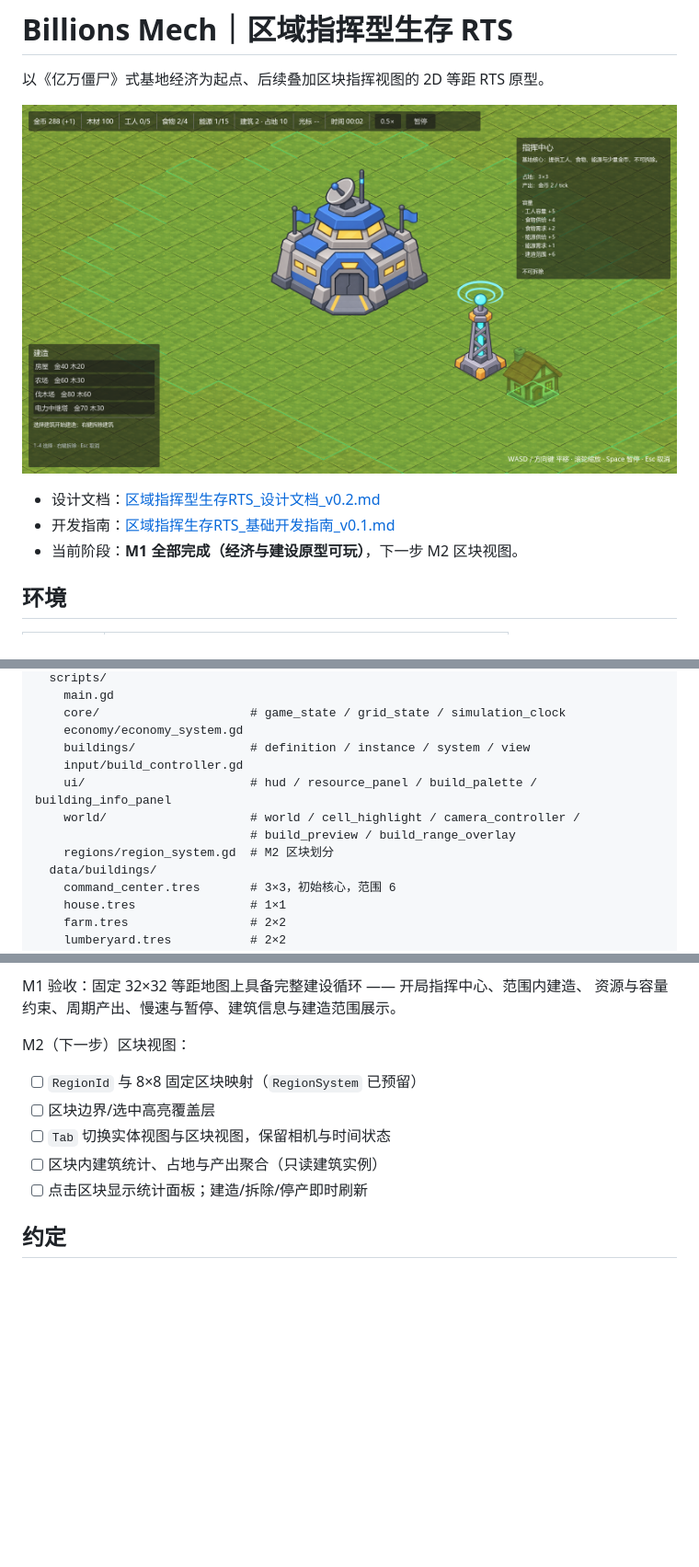
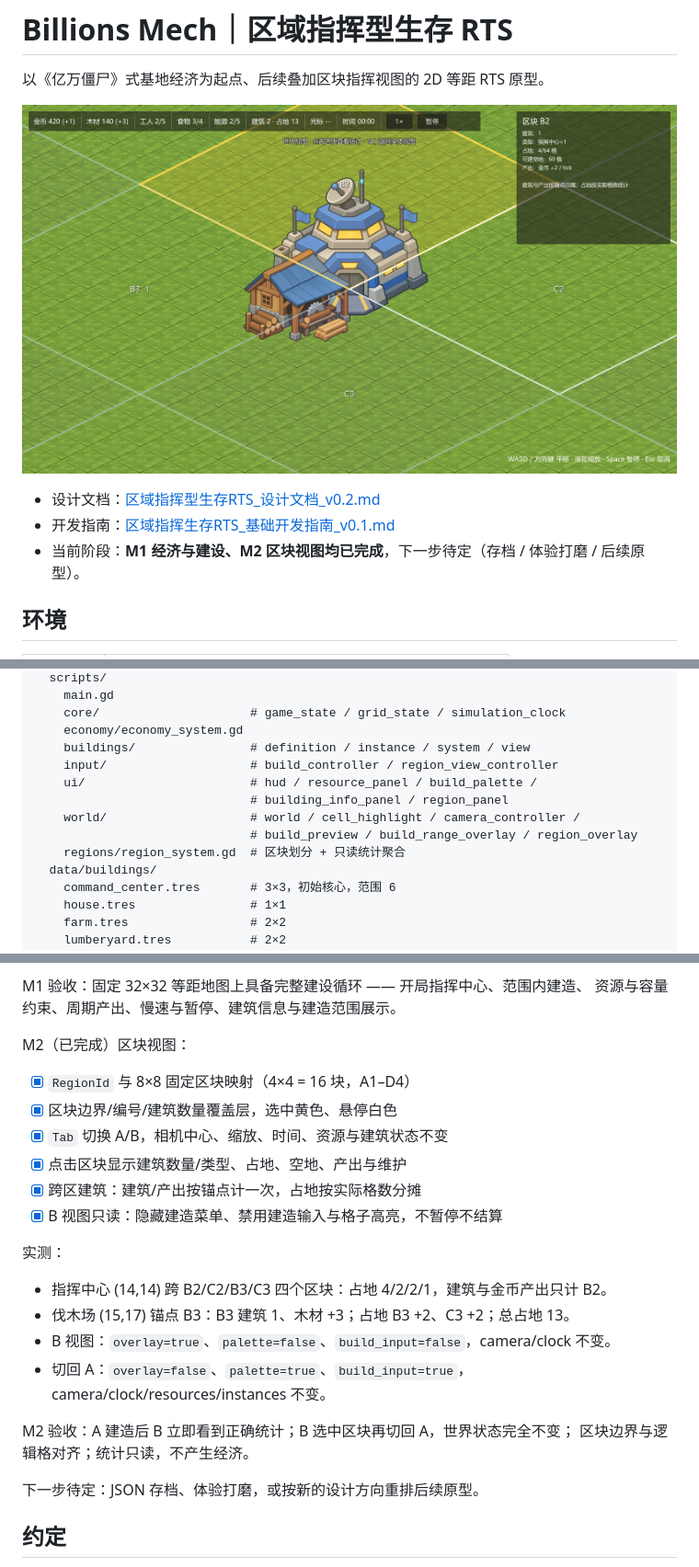
Before and after one commit to YangGP/billions-mech, a Markdown page: README.md, 3 parts joined by grey strips. Shown at 92% size. Drawn GitHub-style; pictures changed too: docs/screenshots/m2-region-view.png (added); blank space fills up the shorter version.

Commit message:
feat: 区块视图、统计聚合与 A/B 切换 (M2)

```diff
--- a/README.md
+++ b/README.md
@@ -2,11 +2,11 @@
 
 以《亿万僵尸》式基地经济为起点、后续叠加区块指挥视图的 2D 等距 RTS 原型。
 
-![M1-05 建造范围与信息面板](docs/screenshots/m1-05.png)
+![M2 区块视图](docs/screenshots/m2-region-view.png)
 
 - 设计文档：[区域指挥型生存RTS_设计文档_v0.2.md](区域指挥型生存RTS_设计文档_v0.2.md)
 - 开发指南：[区域指挥生存RTS_基础开发指南_v0.1.md](区域指挥生存RTS_基础开发指南_v0.1.md)
-- 当前阶段：**M1 全部完成（经济与建设原型可玩）**，下一步 M2 区块视图。
+- 当前阶段：**M1 经济与建设、M2 区块视图均已完成**，下一步待定（存档 / 体验打磨 / 后续原型）。
 
 ## 环境
 
@@ -98,11 +114,12 @@ res://
     core/                     # game_state / grid_state / simulation_clock
     economy/economy_system.gd
     buildings/                # definition / instance / system / view
-    input/build_controller.gd
-    ui/                       # hud / resource_panel / build_palette / building_info_panel
+    input/                    # build_controller / region_view_controller
+    ui/                       # hud / resource_panel / build_palette /
+                              # building_info_panel / region_panel
     world/                    # world / cell_highlight / camera_controller /
-                              # build_preview / build_range_overlay
-    regions/region_system.gd  # M2 区块划分
+                              # build_preview / build_range_overlay / region_overlay
+    regions/region_system.gd  # 区块划分 + 只读统计聚合
   data/buildings/
     command_center.tres       # 3×3，初始核心，范围 6
     house.tres                # 1×1
@@ -213,13 +230,26 @@ M1-06（已完成，稳定性回归）：
 M1 验收：固定 32×32 等距地图上具备完整建设循环 —— 开局指挥中心、范围内建造、
 资源与容量约束、周期产出、慢速与暂停、建筑信息与建造范围展示。
 
-M2（下一步）区块视图：
+M2（已完成）区块视图：
 
-- [ ] `RegionId` 与 8×8 固定区块映射（`RegionSystem` 已预留）
-- [ ] 区块边界/选中高亮覆盖层
-- [ ] `Tab` 切换实体视图与区块视图，保留相机与时间状态
-- [ ] 区块内建筑统计、占地与产出聚合（只读建筑实例）
-- [ ] 点击区块显示统计面板；建造/拆除/停产即时刷新
+- [x] `RegionId` 与 8×8 固定区块映射（4×4 = 16 块，A1–D4）
+- [x] 区块边界/编号/建筑数量覆盖层，选中黄色、悬停白色
+- [x] `Tab` 切换 A/B，相机中心、缩放、时间、资源与建筑状态不变
+- [x] 点击区块显示建筑数量/类型、占地、空地、产出与维护
+- [x] 跨区建筑：建筑/产出按锚点计一次，占地按实际格数分摊
+- [x] B 视图只读：隐藏建造菜单、禁用建造输入与格子高亮，不暂停不结算
+
+实测：
+
+- 指挥中心 (14,14) 跨 B2/C2/B3/C3 四个区块：占地 4/2/2/1，建筑与金币产出只计 B2。
+- 伐木场 (15,17) 锚点 B3：B3 建筑 1、木材 +3；占地 B3 +2、C3 +2；总占地 13。
+- B 视图：`overlay=true`、`palette=false`、`build_input=false`，camera/clock 不变。
+- 切回 A：`overlay=false`、`palette=true`、`build_input=true`，camera/clock/resources/instances 不变。
+
+M2 验收：A 建造后 B 立即看到正确统计；B 选中区块再切回 A，世界状态完全不变；
+区块边界与逻辑格对齐；统计只读，不产生经济。
+
+下一步待定：JSON 存档、体验打磨，或按新的设计方向重排后续原型。
 
 ## 约定
 
```
Also changed, not shown: other parts of README.md (+16 -0 lines), 14 other files.
